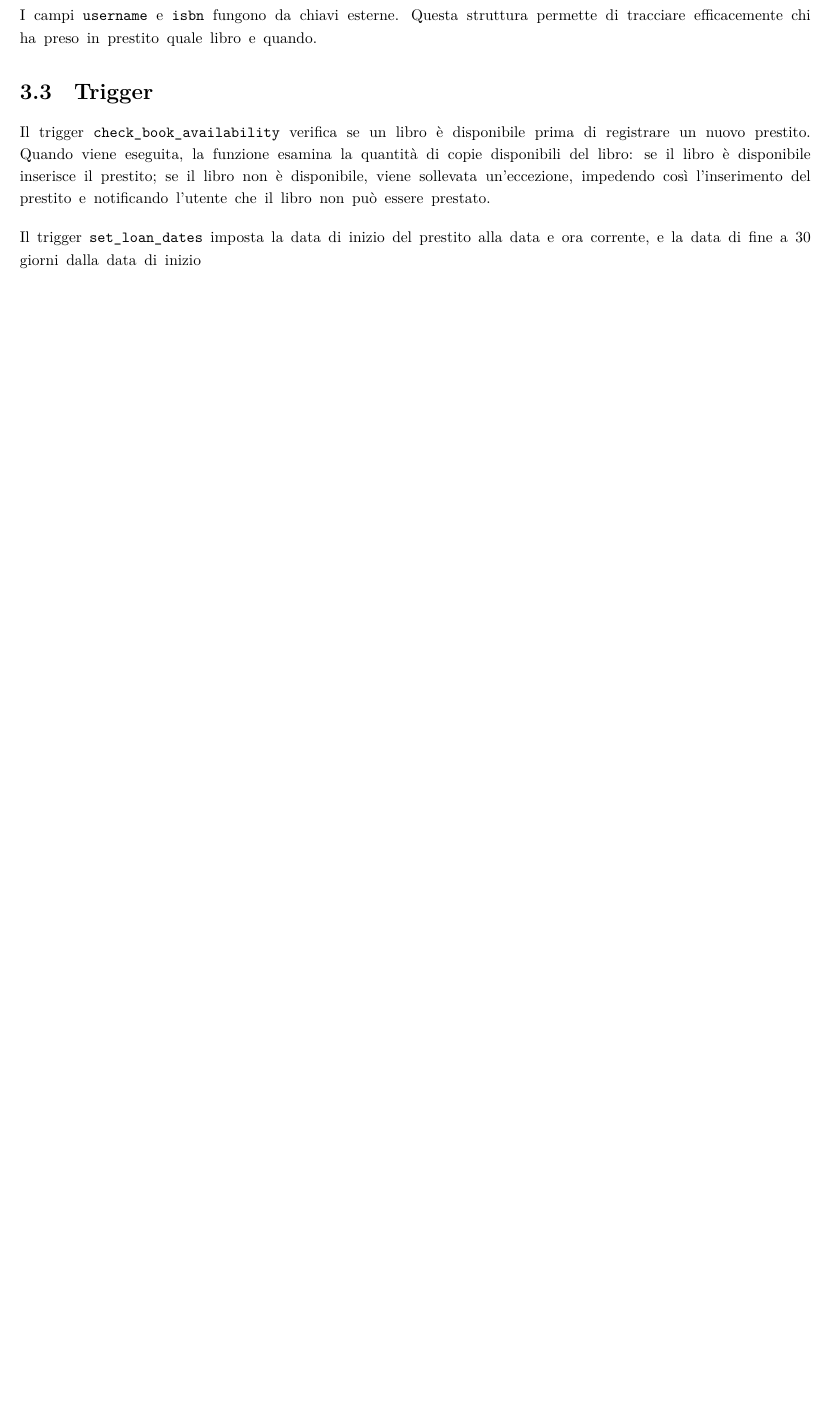
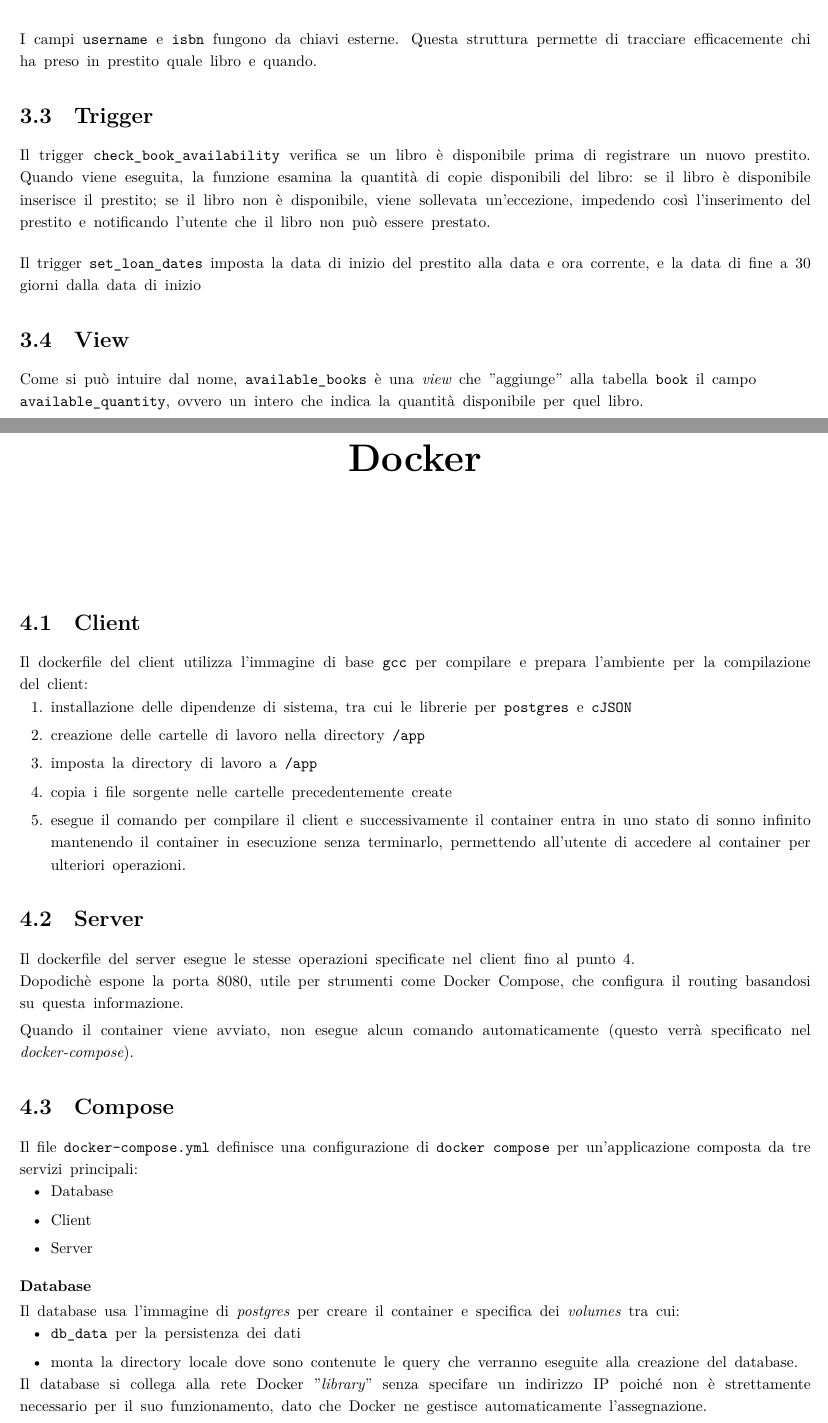
Before and after one commit to progetto-LSO/progetto_lso, a LaTeX document (documentazione/documentazione.tex): part of page 11 of 11 before the commit and two parts of pages 9 and 10 of 11 after it, the two joined at a grey line, cut so that both start at the same text, the shorter picture padded with empty space. Compiled offline with XeLaTeX.

Commit message:
aggiornata documentazione

```diff
--- a/documentazione/documentazione.tex
+++ b/documentazione/documentazione.tex
@@ -240,5 +240,38 @@
 se il libro è disponibile inserisce il prestito; se il libro non è disponibile, viene sollevata un'eccezione, impedendo così l'inserimento del prestito e notificando l'utente che il libro non può essere prestato.\bskip
 Il trigger \texttt{set\_loan\_dates} imposta la data di inizio del prestito alla data e ora corrente, e la data di fine a 30 giorni dalla data di inizio
 
+\section{View}
+Come si può intuire dal nome, \texttt{available\_books} è una \textit{view} che "aggiunge" alla tabella \texttt{book} il campo \\
+\texttt{available\_quantity}, ovvero un intero che indica la quantità disponibile per quel libro.
 
+\chapter{Docker}
+\section{Client}
+Il dockerfile del client utilizza l'immagine di base \texttt{gcc} per compilare e prepara l'ambiente per la compilazione del client:
+\begin{enumerate}
+	\item installazione delle dipendenze di sistema, tra cui le librerie per \texttt{postgres} e \texttt{cJSON}
+	\item creazione delle cartelle di lavoro nella directory \texttt{/app}
+	\item imposta la directory di lavoro a \texttt{/app}
+	\item copia i file sorgente nelle cartelle precedentemente create
+	\item esegue il comando per compilare il client e successivamente il container entra in uno stato di sonno infinito mantenendo il container in esecuzione senza terminarlo, permettendo all'utente di accedere al container per ulteriori operazioni.
+\end{enumerate}
 
+\section{Server}
+Il dockerfile del server esegue le stesse operazioni specificate nel client fino al punto 4.\\
+Dopodichè espone la porta 8080, utile per strumenti come Docker Compose, che configura il routing basandosi su questa informazione.\sskip
+Quando il container viene avviato, non esegue alcun comando automaticamente (questo verrà specificato nel \textit{docker-compose}).
+
+\section{Compose}
+Il file \texttt{docker-compose.yml} definisce una configurazione di \texttt{docker compose} per un'applicazione composta da tre servizi principali:
+\begin{itemize}
+	\item Database
+	\item Client
+	\item Server
+\end{itemize}
+
+\subsubsection*{Database}
+Il database usa l'immagine di \textit{postgres} per creare il container e specifica dei \textit{volumes} tra cui:
+ \begin{itemize}
+	\item \texttt{db\_data} per la persistenza dei dati
+	\item monta la directory locale dove sono contenute le query che verranno eseguite alla creazione del database.
+ \end{itemize}
+Il database si collega alla rete Docker "\textit{library}" senza specifare un indirizzo IP poiché non è strettamente necessario per il suo funzionamento, dato che Docker ne gestisce automaticamente l'assegnazione.
```
Also changed, not shown: documentazione/settings/commands.tex (+12 -12 lines), documentazione/documentazione.pdf, documentazione/documentazione.tex (15 more changed lines).
